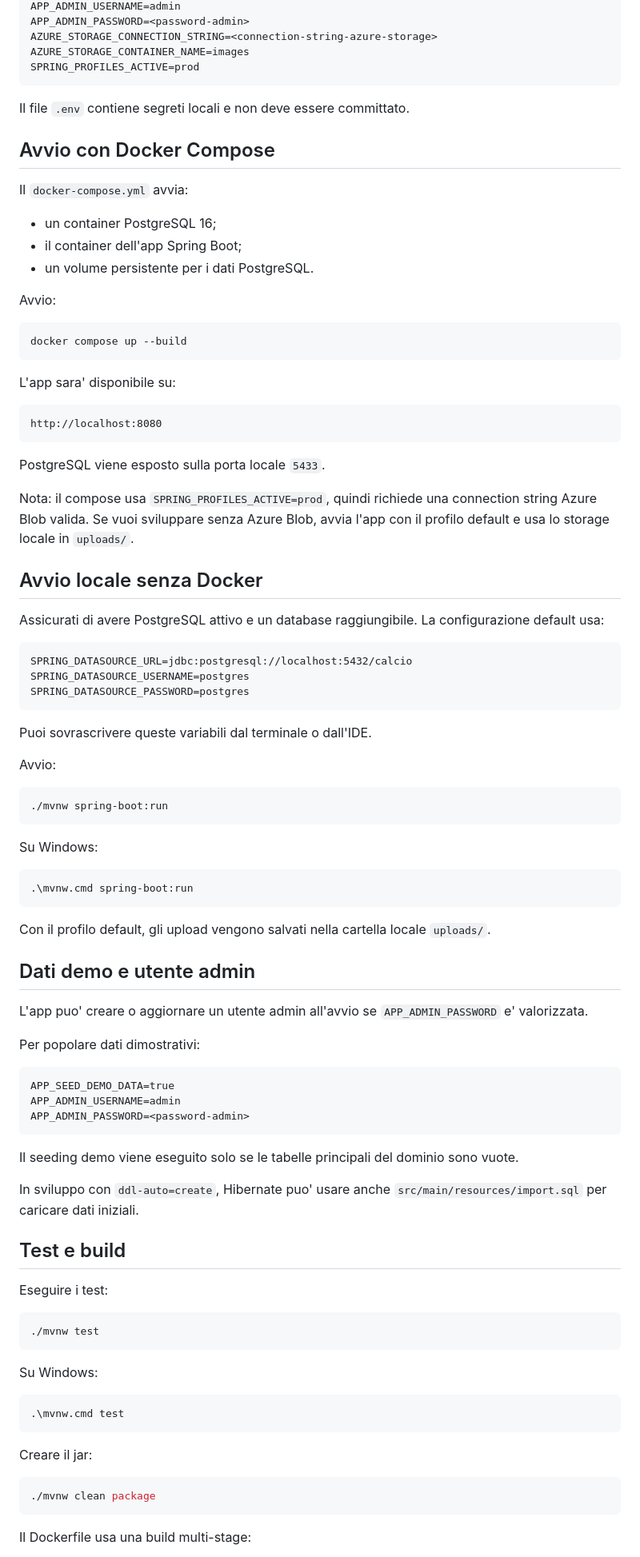
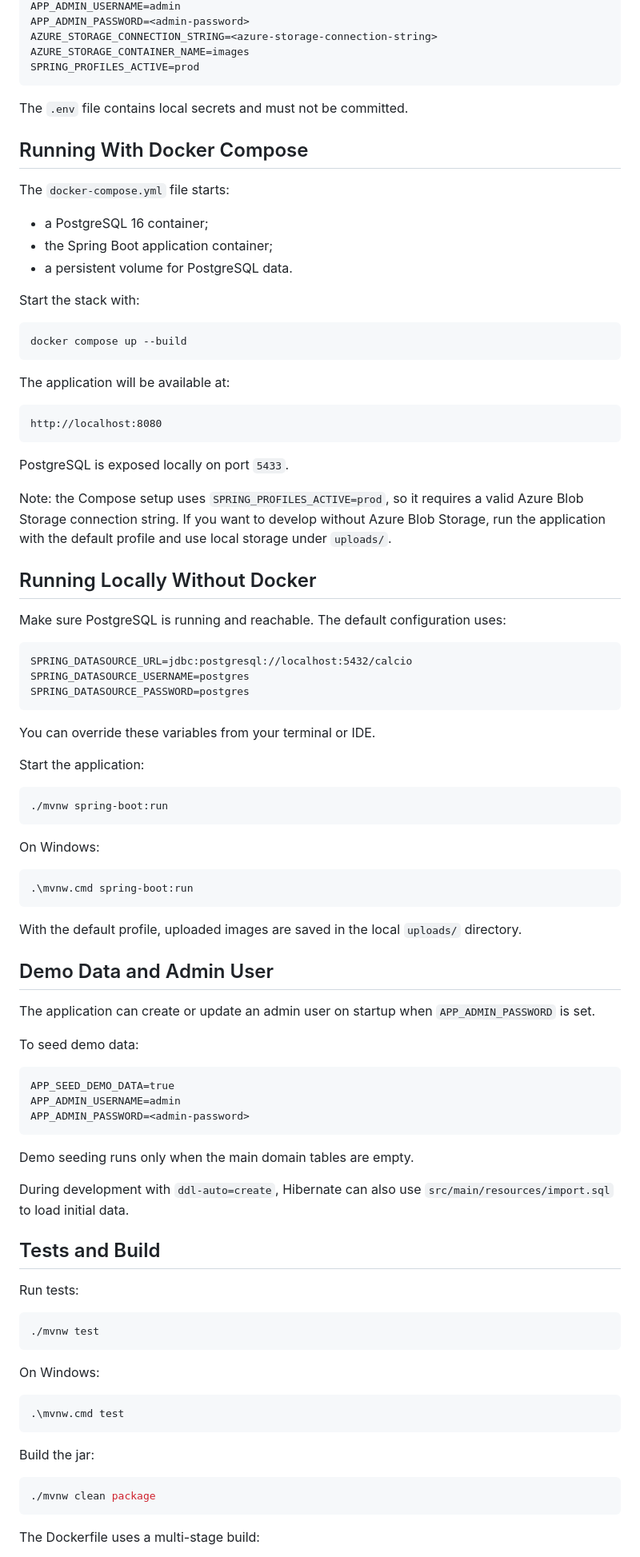
Before and after one commit to Darkim2004/siw-calcio, a Markdown page: README.md, the part around one of its changes. Shown at 80% size. Drawn GitHub-style.

````diff
--- a/README.md
+++ b/README.md
@@ -95,39 +95,39 @@ POSTGRES_PASSWORD=<password-db-locale>
 APP_ADMIN_USERNAME=admin
-APP_ADMIN_PASSWORD=<password-admin>
-AZURE_STORAGE_CONNECTION_STRING=<connection-string-azure-storage>
+APP_ADMIN_PASSWORD=<admin-password>
+AZURE_STORAGE_CONNECTION_STRING=<azure-storage-connection-string>
 AZURE_STORAGE_CONTAINER_NAME=images
 SPRING_PROFILES_ACTIVE=prod
 ```
 
-Il file `.env` contiene segreti locali e non deve essere committato.
+The `.env` file contains local secrets and must not be committed.
 
-## Avvio con Docker Compose
+## Running With Docker Compose
 
-Il `docker-compose.yml` avvia:
+The `docker-compose.yml` file starts:
 
-- un container PostgreSQL 16;
-- il container dell'app Spring Boot;
-- un volume persistente per i dati PostgreSQL.
+- a PostgreSQL 16 container;
+- the Spring Boot application container;
+- a persistent volume for PostgreSQL data.
 
-Avvio:
+Start the stack with:
 
 ```bash
 docker compose up --build
 ```
 
-L'app sara' disponibile su:
+The application will be available at:
 
 ```text
 http://localhost:8080
 ```
 
-PostgreSQL viene esposto sulla porta locale `5433`.
+PostgreSQL is exposed locally on port `5433`.
 
-Nota: il compose usa `SPRING_PROFILES_ACTIVE=prod`, quindi richiede una connection string Azure Blob valida. Se vuoi sviluppare senza Azure Blob, avvia l'app con il profilo default e usa lo storage locale in `uploads/`.
+Note: the Compose setup uses `SPRING_PROFILES_ACTIVE=prod`, so it requires a valid Azure Blob Storage connection string. If you want to develop without Azure Blob Storage, run the application with the default profile and use local storage under `uploads/`.
 
-## Avvio locale senza Docker
+## Running Locally Without Docker
 
-Assicurati di avere PostgreSQL attivo e un database raggiungibile. La configurazione default usa:
+Make sure PostgreSQL is running and reachable. The default configuration uses:
 
 ```text
 SPRING_DATASOURCE_URL=jdbc:postgresql://localhost:5432/calcio
@@ -135,57 +135,57 @@ SPRING_DATASOURCE_USERNAME=postgres
 SPRING_DATASOURCE_PASSWORD=postgres
 ```
 
-Puoi sovrascrivere queste variabili dal terminale o dall'IDE.
+You can override these variables from your terminal or IDE.
 
-Avvio:
+Start the application:
 
 ```bash
 ./mvnw spring-boot:run
 ```
 
-Su Windows:
+On Windows:
 
 ```powershell
 .\mvnw.cmd spring-boot:run
 ```
 
-Con il profilo default, gli upload vengono salvati nella cartella locale `uploads/`.
+With the default profile, uploaded images are saved in the local `uploads/` directory.
 
-## Dati demo e utente admin
+## Demo Data and Admin User
 
-L'app puo' creare o aggiornare un utente admin all'avvio se `APP_ADMIN_PASSWORD` e' valorizzata.
+The application can create or update an admin user on startup when `APP_ADMIN_PASSWORD` is set.
 
-Per popolare dati dimostrativi:
+To seed demo data:
 
 ```text
 APP_SEED_DEMO_DATA=true
 APP_ADMIN_USERNAME=admin
-APP_ADMIN_PASSWORD=<password-admin>
+APP_ADMIN_PASSWORD=<admin-password>
 ```
 
-Il seeding demo viene eseguito solo se le tabelle principali del dominio sono vuote.
+Demo seeding runs only when the main domain tables are empty.
 
-In sviluppo con `ddl-auto=create`, Hibernate puo' usare anche `src/main/resources/import.sql` per caricare dati iniziali.
+During development with `ddl-auto=create`, Hibernate can also use `src/main/resources/import.sql` to load initial data.
 
-## Test e build
+## Tests and Build
 
-Eseguire i test:
+Run tests:
 
 ```bash
 ./mvnw test
 ```
 
-Su Windows:
+On Windows:
 
 ```powershell
 .\mvnw.cmd test
 ```
 
-Creare il jar:
+Build the jar:
 
 ```bash
 ./mvnw clean package
 ```
 
-Il Dockerfile usa una build multi-stage:
+The Dockerfile uses a multi-stage build:
 
````
Also changed, not shown: other parts of README.md (+80 -87 lines), AGENTS.md (added, +30 -0 lines).
